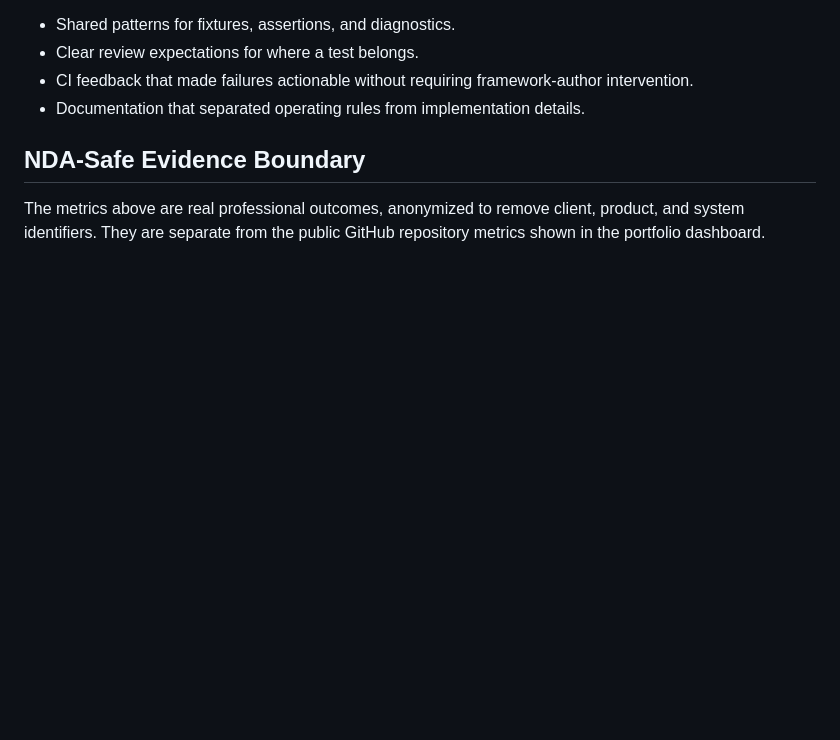
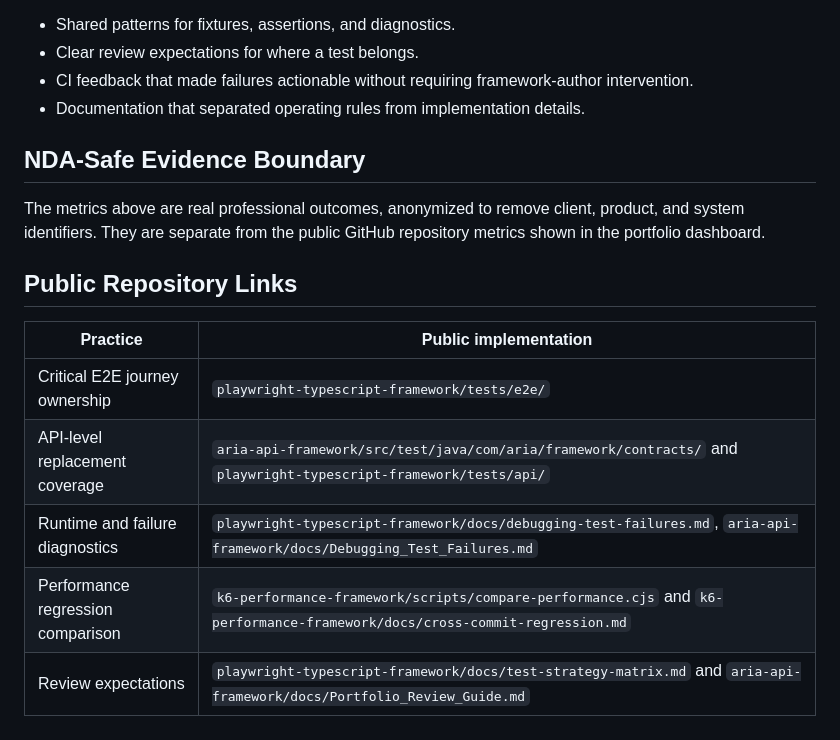
Before and after one commit to qa-test-automation-frameworks/.github, a Markdown page: docs/automation-platform-scaling-case-study.md, the part around the change. Rendered like a GitHub page; blank space fills up the shorter version.

```diff
--- a/docs/automation-platform-scaling-case-study.md
+++ b/docs/automation-platform-scaling-case-study.md
@@ -54,3 +54,13 @@ The platform was not left as a personal toolkit. Other engineers owned new check
 ## NDA-Safe Evidence Boundary
 
 The metrics above are real professional outcomes, anonymized to remove client, product, and system identifiers. They are separate from the public GitHub repository metrics shown in the portfolio dashboard.
+
+## Public Repository Links
+
+| Practice | Public implementation |
+| --- | --- |
+| Critical E2E journey ownership | `playwright-typescript-framework/tests/e2e/` |
+| API-level replacement coverage | `aria-api-framework/src/test/java/com/aria/framework/contracts/` and `playwright-typescript-framework/tests/api/` |
+| Runtime and failure diagnostics | `playwright-typescript-framework/docs/debugging-test-failures.md`, `aria-api-framework/docs/Debugging_Test_Failures.md` |
+| Performance regression comparison | `k6-performance-framework/scripts/compare-performance.cjs` and `k6-performance-framework/docs/cross-commit-regression.md` |
+| Review expectations | `playwright-typescript-framework/docs/test-strategy-matrix.md` and `aria-api-framework/docs/Portfolio_Review_Guide.md` |
```
Also changed, not shown: docs/five-framework-quality-model.md (added, +36 -0 lines), 1 other file.
